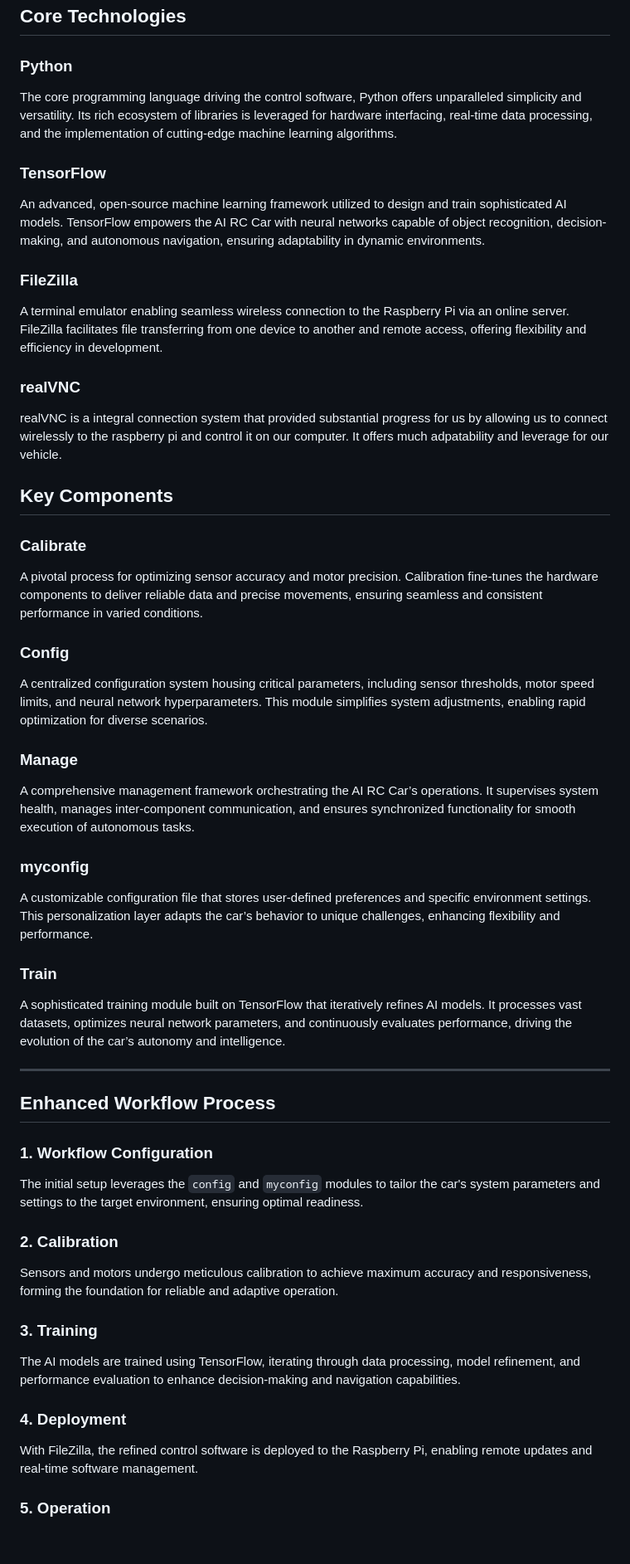
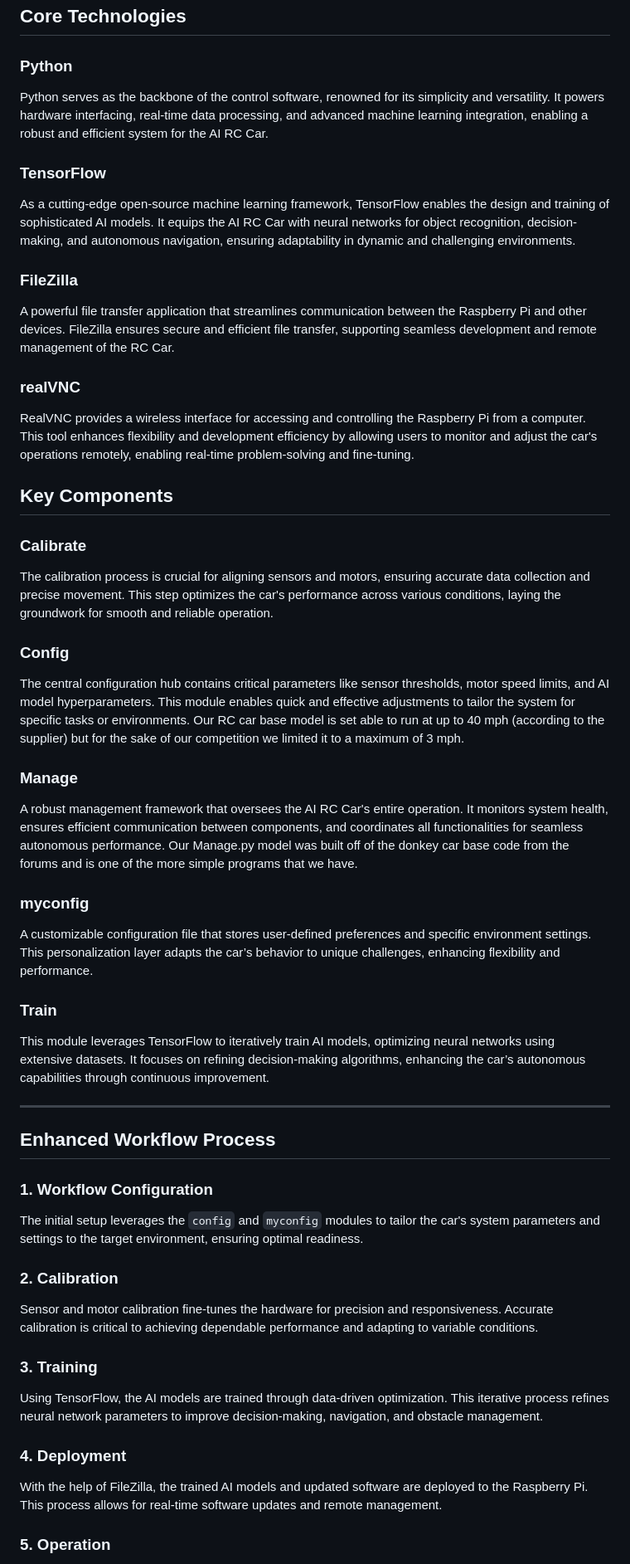
Before and after one commit to Utcassyxz/DriverUS, a Markdown page: src/README.md, the part around the change. Shown: that part at 83% size. Drawn GitHub-style; blank space fills up the shorter version.

```diff
--- a/src/README.md
+++ b/src/README.md
@@ -3,34 +3,34 @@
 ## Core Technologies
 
 ### **Python**
-The core programming language driving the control software, Python offers unparalleled simplicity and versatility. Its rich ecosystem of libraries is leveraged for hardware interfacing, real-time data processing, and the implementation of cutting-edge machine learning algorithms.
+Python serves as the backbone of the control software, renowned for its simplicity and versatility. It powers hardware interfacing, real-time data processing, and advanced machine learning integration, enabling a robust and efficient system for the AI RC Car.
 
 ### **TensorFlow**
-An advanced, open-source machine learning framework utilized to design and train sophisticated AI models. TensorFlow empowers the AI RC Car with neural networks capable of object recognition, decision-making, and autonomous navigation, ensuring adaptability in dynamic environments.
+As a cutting-edge open-source machine learning framework, TensorFlow enables the design and training of sophisticated AI models. It equips the AI RC Car with neural networks for object recognition, decision-making, and autonomous navigation, ensuring adaptability in dynamic and challenging environments.
 
 ### **FileZilla**
-A terminal emulator enabling seamless wireless connection to the Raspberry Pi via an online server. FileZilla facilitates file transferring from one device to another and remote access, offering flexibility and efficiency in development.
+A powerful file transfer application that streamlines communication between the Raspberry Pi and other devices. FileZilla ensures secure and efficient file transfer, supporting seamless development and remote management of the RC Car.
 
 ### **realVNC**
-realVNC is a integral connection system that provided substantial progress for us by allowing us to connect wirelessly to the raspberry pi and control it on our computer. It offers much adpatability and leverage for our vehicle.
+RealVNC provides a wireless interface for accessing and controlling the Raspberry Pi from a computer. This tool enhances flexibility and development efficiency by allowing users to monitor and adjust the car's operations remotely, enabling real-time problem-solving and fine-tuning.
 
 
 ## Key Components
 
 ### **Calibrate**
-A pivotal process for optimizing sensor accuracy and motor precision. Calibration fine-tunes the hardware components to deliver reliable data and precise movements, ensuring seamless and consistent performance in varied conditions.
+The calibration process is crucial for aligning sensors and motors, ensuring accurate data collection and precise movement. This step optimizes the car's performance across various conditions, laying the groundwork for smooth and reliable operation.
 
 ### **Config**
-A centralized configuration system housing critical parameters, including sensor thresholds, motor speed limits, and neural network hyperparameters. This module simplifies system adjustments, enabling rapid optimization for diverse scenarios.
+The central configuration hub contains critical parameters like sensor thresholds, motor speed limits, and AI model hyperparameters. This module enables quick and effective adjustments to tailor the system for specific tasks or environments. Our RC car base model is set able to run at up to 40 mph (according to the supplier) but for the sake of our competition we limited it to a maximum of 3 mph.
 
 ### **Manage**
-A comprehensive management framework orchestrating the AI RC Car’s operations. It supervises system health, manages inter-component communication, and ensures synchronized functionality for smooth execution of autonomous tasks.
+A robust management framework that oversees the AI RC Car's entire operation. It monitors system health, ensures efficient communication between components, and coordinates all functionalities for seamless autonomous performance. Our Manage.py model was built off of the donkey car base code from the forums and is one of the more simple programs that we have.
 
 ### **myconfig**
 A customizable configuration file that stores user-defined preferences and specific environment settings. This personalization layer adapts the car’s behavior to unique challenges, enhancing flexibility and performance.
 
 ### **Train**
-A sophisticated training module built on TensorFlow that iteratively refines AI models. It processes vast datasets, optimizes neural network parameters, and continuously evaluates performance, driving the evolution of the car’s autonomy and intelligence.
+This module leverages TensorFlow to iteratively train AI models, optimizing neural networks using extensive datasets. It focuses on refining decision-making algorithms, enhancing the car’s autonomous capabilities through continuous improvement.
 
 ---
 
@@ -40,13 +40,13 @@ A sophisticated training module built on TensorFlow that iteratively refines AI
 The initial setup leverages the `config` and `myconfig` modules to tailor the car's system parameters and settings to the target environment, ensuring optimal readiness.
 
 ### **2. Calibration**
-Sensors and motors undergo meticulous calibration to achieve maximum accuracy and responsiveness, forming the foundation for reliable and adaptive operation.
+Sensor and motor calibration fine-tunes the hardware for precision and responsiveness. Accurate calibration is critical to achieving dependable performance and adapting to variable conditions.
 
 ### **3. Training**
-The AI models are trained using TensorFlow, iterating through data processing, model refinement, and performance evaluation to enhance decision-making and navigation capabilities.
+Using TensorFlow, the AI models are trained through data-driven optimization. This iterative process refines neural network parameters to improve decision-making, navigation, and obstacle management.
 
 ### **4. Deployment**
-With FileZilla, the refined control software is deployed to the Raspberry Pi, enabling remote updates and real-time software management.
+With the help of FileZilla, the trained AI models and updated software are deployed to the Raspberry Pi. This process allows for real-time software updates and remote management.
 
 ### **5. Operation**
 The `Manage` module seamlessly integrates the AI models, sensors, and motors, coordinating their actions to achieve precision in autonomous navigation and environmental interaction.
```
